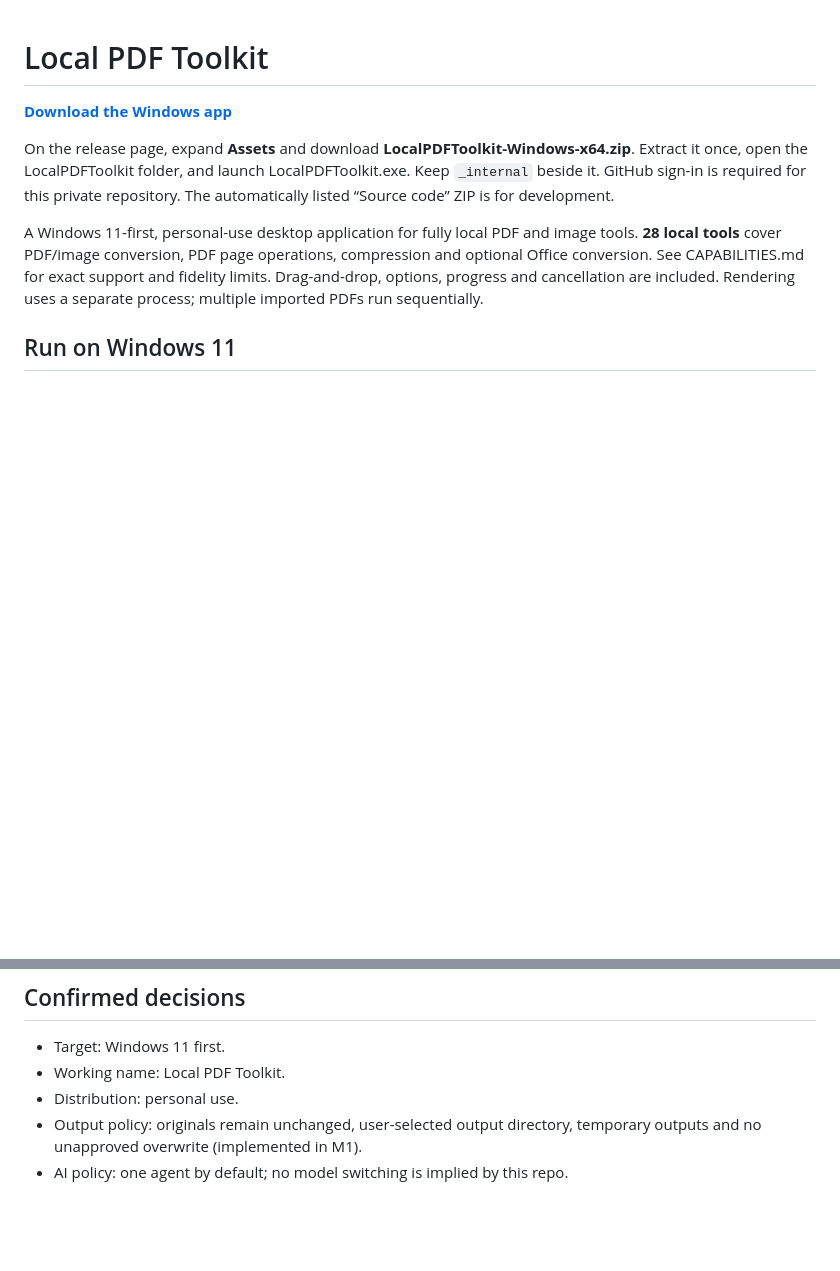
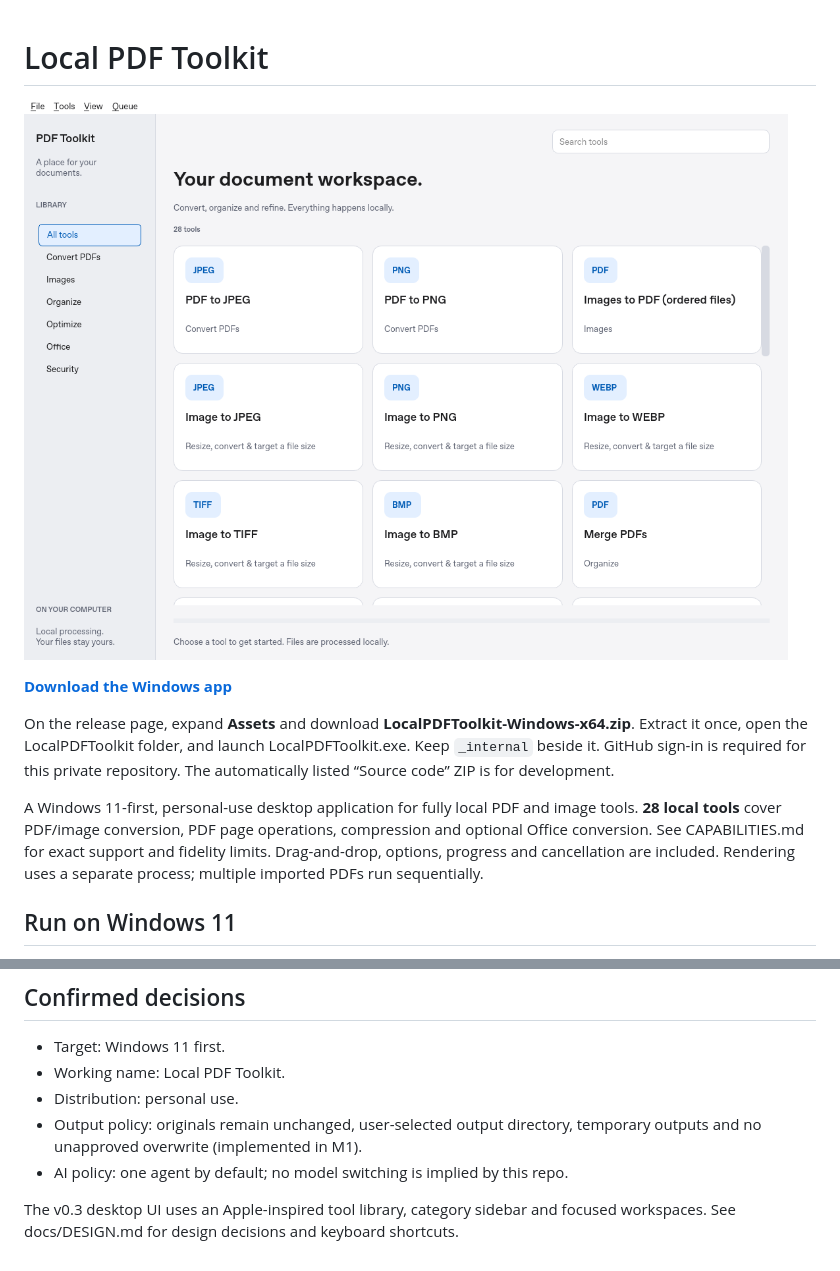
Before and after one commit to cell849/PDF-Toolkit, a Markdown page: README.md, 2 parts joined by grey strips. GitHub-like rendering; pictures changed too: docs/interface-light.png (added); blank space fills up the shorter version.

Commit message:
Add Apple-inspired desktop tool library and focused workspaces

```diff
--- a/README.md
+++ b/README.md
@@ -1,4 +1,6 @@
 # Local PDF Toolkit
+
+![Desktop tool library](docs/interface-light.png)
 
 **[Download the Windows app](https://github.com/cell849/tools/releases/latest)**
 
@@ -139,3 +141,6 @@ AGPL/commercial dual-licensed; review its terms before distributing this app.
 - Output policy: originals remain unchanged, user-selected output directory,
   temporary outputs and no unapproved overwrite (implemented in M1).
 - AI policy: one agent by default; no model switching is implied by this repo.
+
+The v0.3 desktop UI uses an Apple-inspired tool library, category sidebar and focused
+workspaces. See docs/DESIGN.md for design decisions and keyboard shortcuts.
```
Also changed, not shown: VERIFICATION.md (+19 -0 lines), docs/DESIGN.md (added, +39 -0 lines), packaging/RELEASE_NOTES.md (+13 -11 lines), 8 other files.
